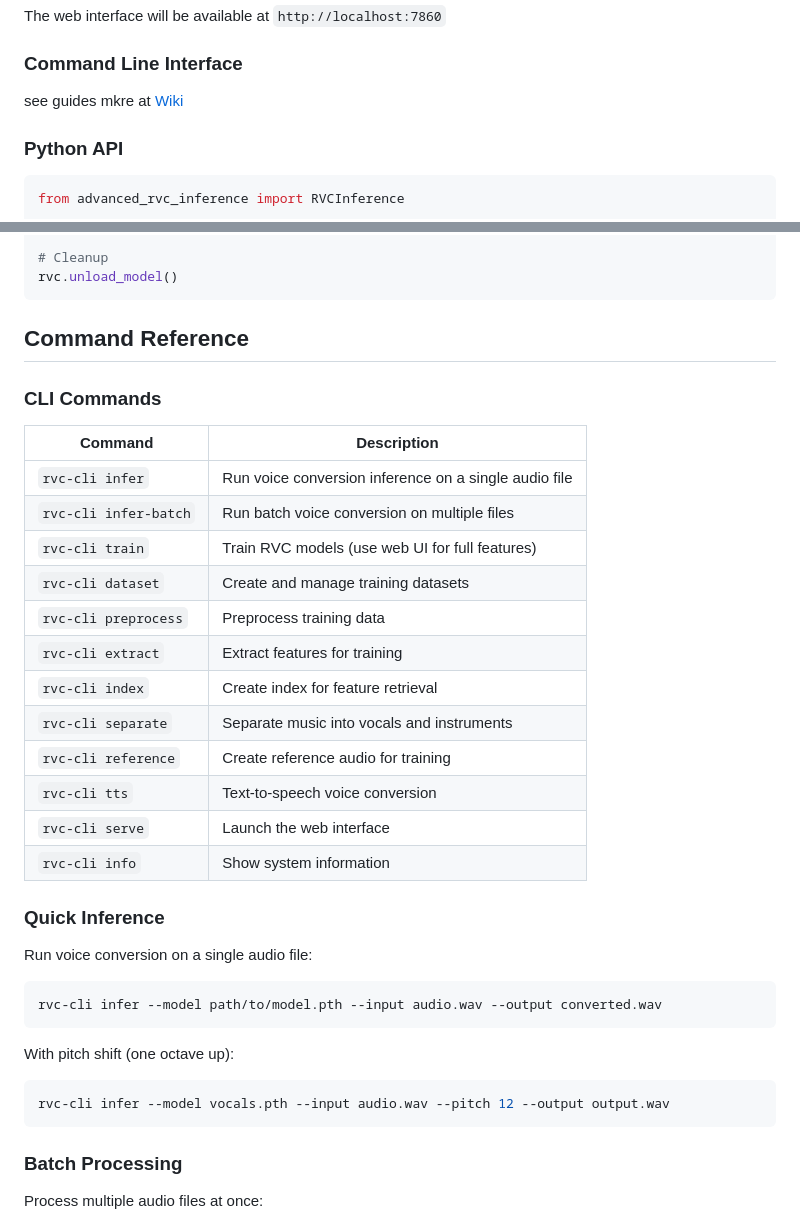
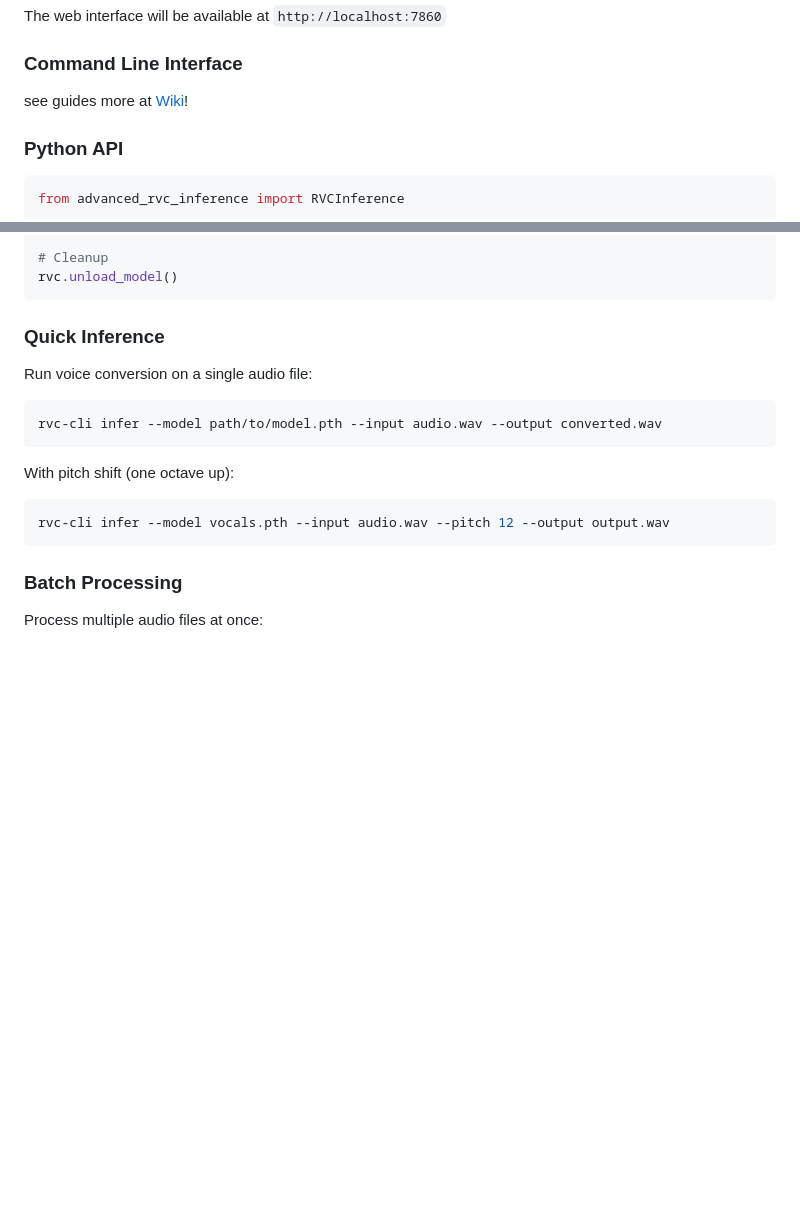
Before and after one commit to ArkanDash/Advanced-RVC-Inference, a Markdown page: README.md, 2 parts joined by grey strips. Rendered like a GitHub page; blank space fills up the shorter version.

````diff
--- a/README.md
+++ b/README.md
@@ -58,7 +58,7 @@ The web interface will be available at `http://localhost:7860`
 
 ### Command Line Interface
 
-see guides mkre at [Wiki](https://github.com/ArkanDash/Advanced-RVC-Inference/wiki/Cli-Guide)
+see guides more at [Wiki](https://github.com/ArkanDash/Advanced-RVC-Inference/wiki/Cli-Guide)!
 
 
 ### Python API
@@ -88,24 +88,6 @@ rvc.unload_model()
 ```
 
 
-## Command Reference
-
-### CLI Commands
-
-| Command | Description |
-|---------|-------------|
-| `rvc-cli infer` | Run voice conversion inference on a single audio file |
-| `rvc-cli infer-batch` | Run batch voice conversion on multiple files |
-| `rvc-cli train` | Train RVC models (use web UI for full features) |
-| `rvc-cli dataset` | Create and manage training datasets |
-| `rvc-cli preprocess` | Preprocess training data |
-| `rvc-cli extract` | Extract features for training |
-| `rvc-cli index` | Create index for feature retrieval |
-| `rvc-cli separate` | Separate music into vocals and instruments |
-| `rvc-cli reference` | Create reference audio for training |
-| `rvc-cli tts` | Text-to-speech voice conversion |
-| `rvc-cli serve` | Launch the web interface |
-| `rvc-cli info` | Show system information |
 
 ### Quick Inference
 
````
